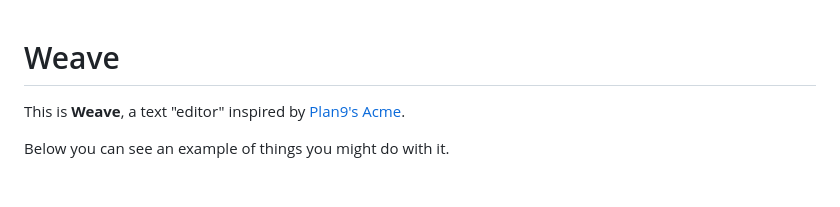
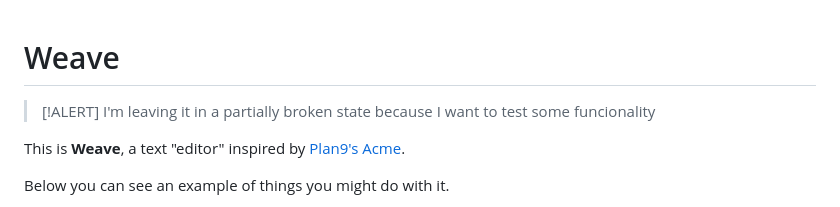
Before and after one commit to rberenguel/weave, a Markdown page: README.md, the part around the change. GitHub-like rendering; blank space fills up the shorter version.

Commit message:
It's partially broken, but it is getting better

```diff
--- a/README.md
+++ b/README.md
@@ -1,4 +1,7 @@
 # Weave
+
+> [!ALERT]
+> I'm leaving it in a partially broken state because I want to test some funcionality
 
 This is **Weave**, a text "editor" inspired by [Plan9's Acme](https://en.wikipedia.org/wiki/Acme_(text_editor)).
 
```
